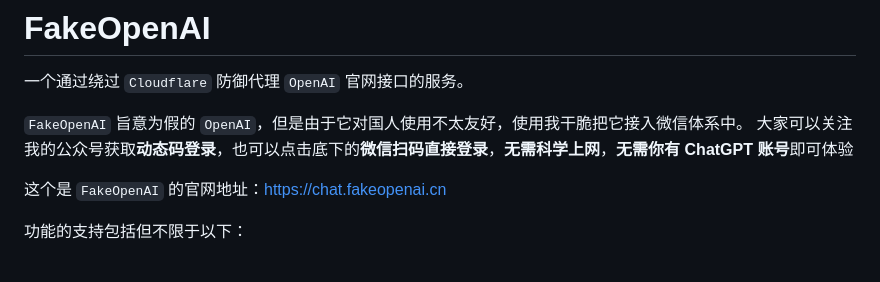
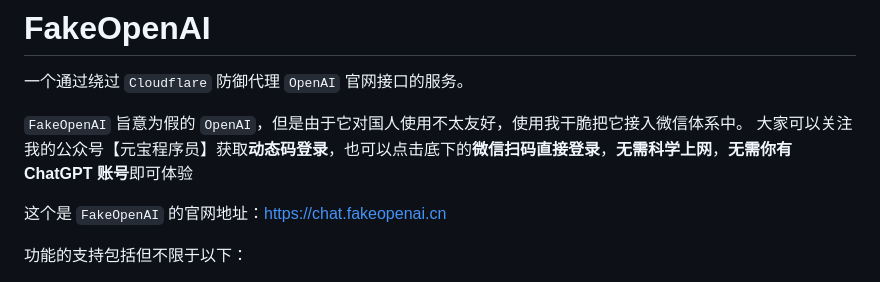
Before and after one commit to FakeOAI/deploy, a Markdown page: README.md, the part around the change. GitHub-like rendering.

```diff
--- a/README.md
+++ b/README.md
@@ -3,7 +3,7 @@
 一个通过绕过 `Cloudflare` 防御代理 `OpenAI` 官网接口的服务。
 
 `FakeOpenAI` 旨意为假的 `OpenAI`，但是由于它对国人使用不太友好，使用我干脆把它接入微信体系中。
-大家可以关注我的公众号获取**动态码登录**，也可以点击底下的**微信扫码直接登录**，**无需科学上网**，**无需你有 ChatGPT 账号**即可体验
+大家可以关注我的公众号【元宝程序员】获取**动态码登录**，也可以点击底下的**微信扫码直接登录**，**无需科学上网**，**无需你有 ChatGPT 账号**即可体验
 
 这个是 `FakeOpenAI` 的官网地址：https://chat.fakeopenai.cn
 
```
